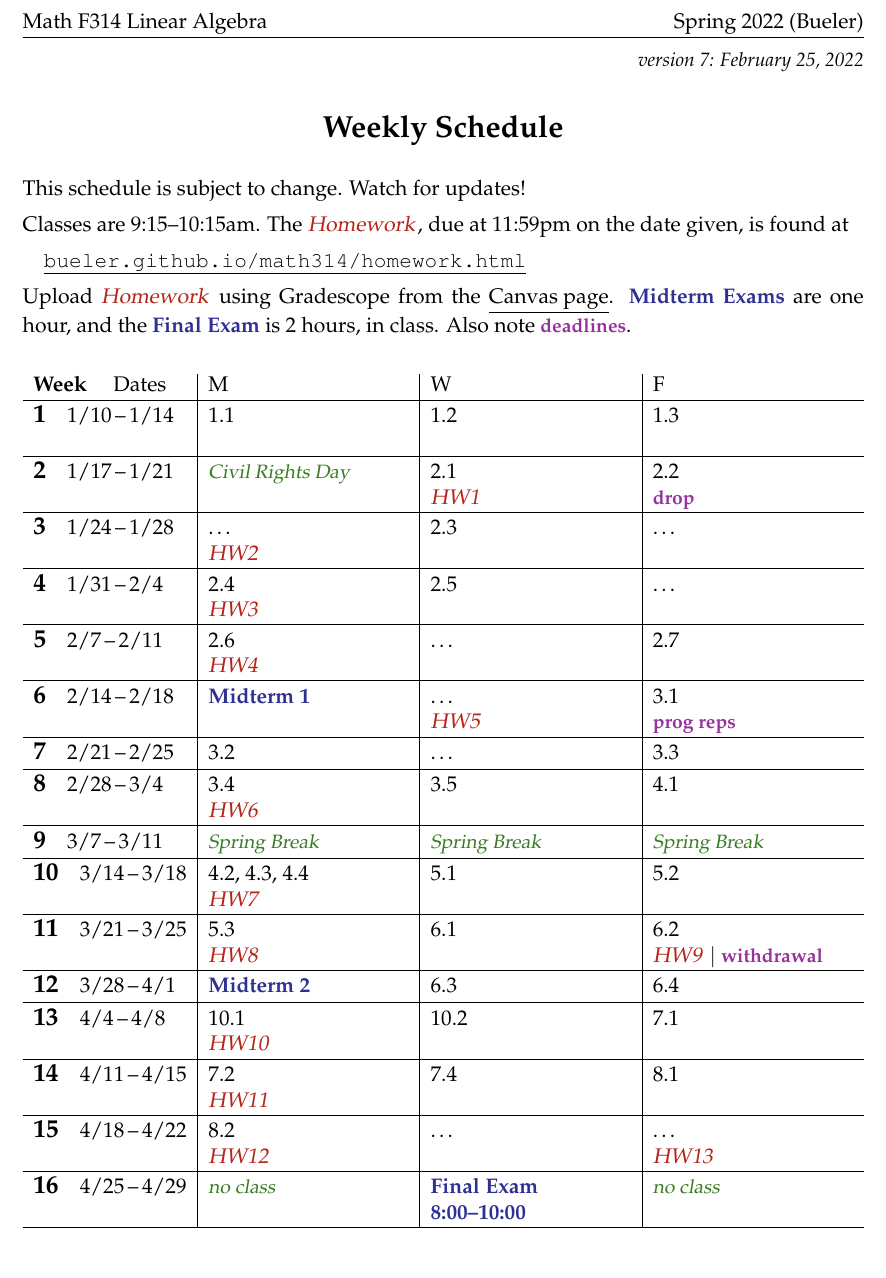
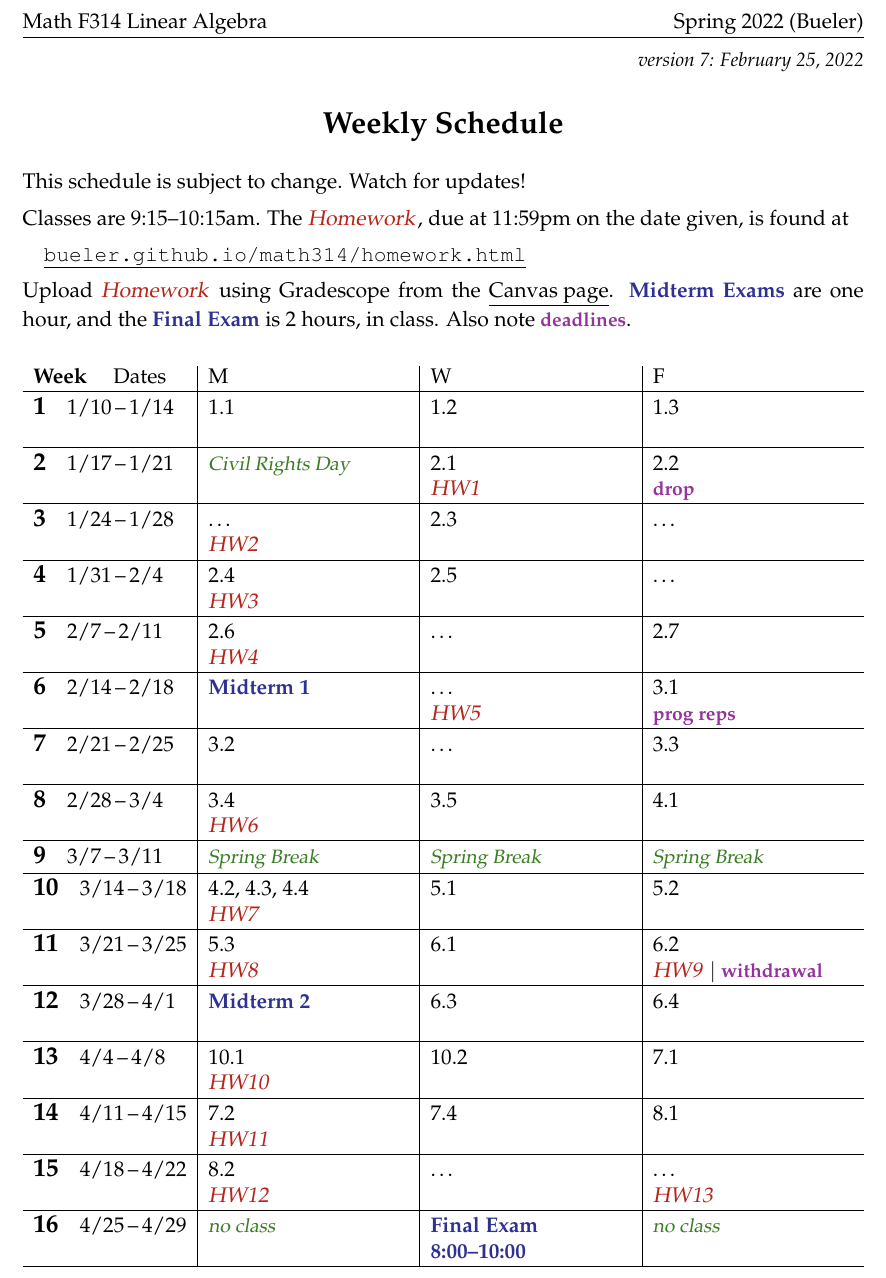
Before and after one commit to bueler/math314, a LaTeX document (assets/general/schedule.tex): part of the page, cut so that both start at the same text. Compiled offline with pdfLaTeX.

Commit message:
better appearance

```diff
--- a/assets/general/schedule.tex
+++ b/assets/general/schedule.tex
@@ -72,7 +72,7 @@ Upload \due{Homework} using Gradescope from the \href{https://canvas.alaska.edu/
 
 \wkday{6}{2/14}{2/18}  & \ee{Midterm 1} & \dots \par \due{HW5} & 3.1 \par \dl{prog reps} \\ \hline
 
-\wkday{7}{2/21}{2/25}  & 3.2 & \dots & 3.3 \\ \hline
+\wkday{7}{2/21}{2/25}  & 3.2 \par \phantom{x} & \dots & 3.3 \\ \hline
 
 \wkday{8}{2/28}{3/4}   & 3.4 \par \due{HW6} & 3.5 & 4.1 \\ \hline
 
```
Also changed, not shown: assets/general/schedule.pdf, assets/general/schedule.tex (2 more changed lines).
